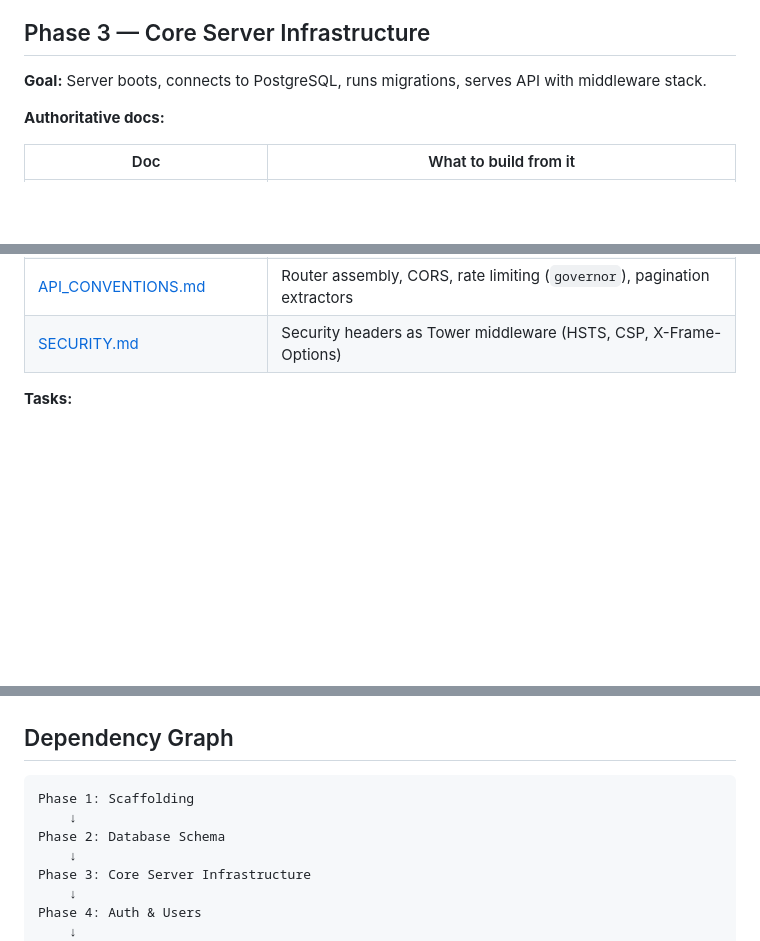
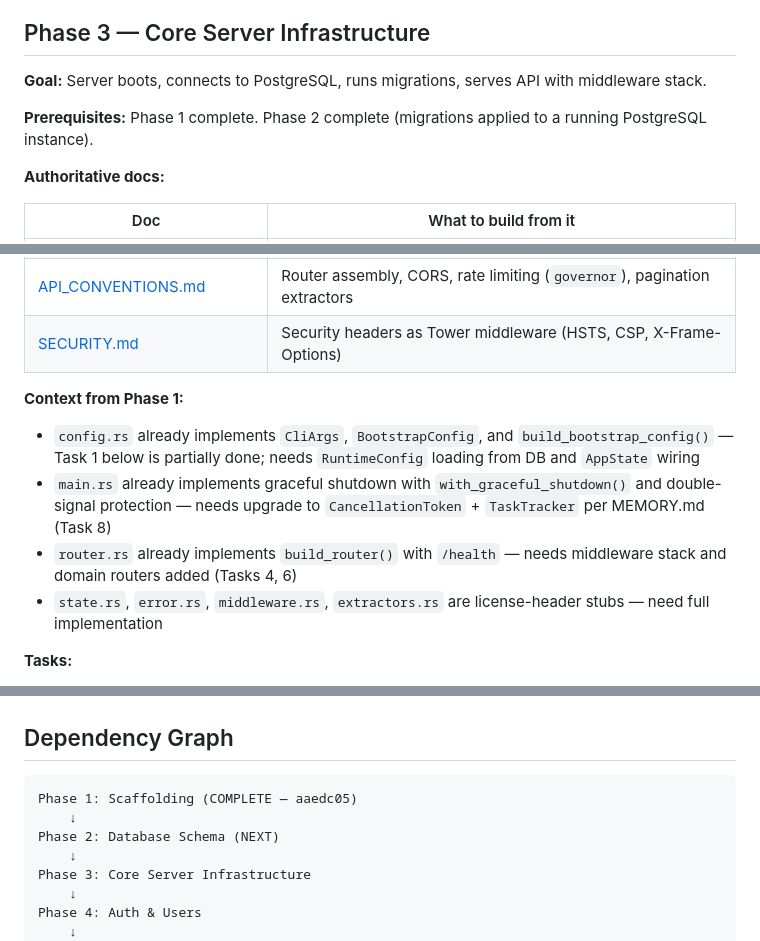
Before and after one commit to cloudbyday90/Duskcue, a Markdown page: BUILD_ORDER.md, 3 parts joined by grey strips. Drawn GitHub-style; blank space fills up the shorter version.

````diff
--- a/BUILD_ORDER.md
+++ b/BUILD_ORDER.md
@@ -123,6 +123,8 @@ These documents apply to every phase. Consult them when making implementation de
 
 **Goal:** Server boots, connects to PostgreSQL, runs migrations, serves API with middleware stack.
 
+**Prerequisites:** Phase 1 complete. Phase 2 complete (migrations applied to a running PostgreSQL instance).
+
 **Authoritative docs:**
 
 | Doc | What to build from it |
@@ -133,6 +135,13 @@ These documents apply to every phase. Consult them when making implementation de
 | [ERROR_HANDLING.md](docs/design/ERROR_HANDLING.md) | `AppError` + `IntoResponse`, RFC 9457 Problem Details |
 | [API_CONVENTIONS.md](docs/design/API_CONVENTIONS.md) | Router assembly, CORS, rate limiting (`governor`), pagination extractors |
 | [SECURITY.md](docs/security/SECURITY.md) | Security headers as Tower middleware (HSTS, CSP, X-Frame-Options) |
+
+**Context from Phase 1:**
+
+- `config.rs` already implements `CliArgs`, `BootstrapConfig`, and `build_bootstrap_config()` — Task 1 below is partially done; needs `RuntimeConfig` loading from DB and `AppState` wiring
+- `main.rs` already implements graceful shutdown with `with_graceful_shutdown()` and double-signal protection — needs upgrade to `CancellationToken` + `TaskTracker` per MEMORY.md (Task 8)
+- `router.rs` already implements `build_router()` with `/health` — needs middleware stack and domain routers added (Tasks 4, 6)
+- `state.rs`, `error.rs`, `middleware.rs`, `extractors.rs` are license-header stubs — need full implementation
 
 **Tasks:**
 
@@ -585,9 +594,9 @@ These documents apply to every phase. Consult them when making implementation de
 ## Dependency Graph
 
 ```
-Phase 1: Scaffolding
+Phase 1: Scaffolding (COMPLETE — aaedc05)
     ↓
-Phase 2: Database Schema
+Phase 2: Database Schema (NEXT)
     ↓
 Phase 3: Core Server Infrastructure
     ↓
````
Also changed, not shown: CONTEXT.md (+6 -0 lines), PROJECT.md (+1 -1 lines).
